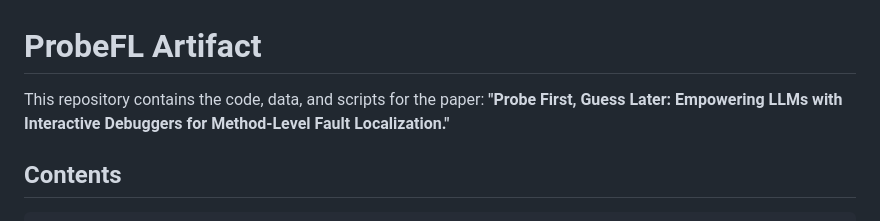
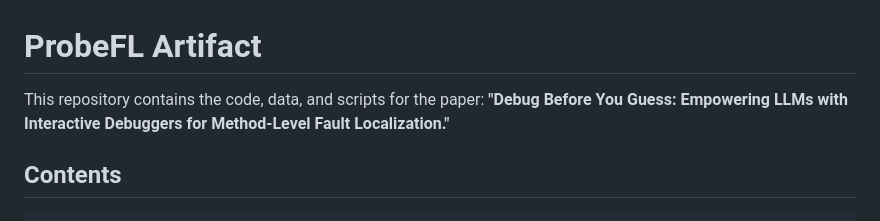
Before and after one commit to huxin125/ProbeFL, a Markdown page: README.md, the part around the change. Rendered like a GitHub page.

Commit message:
Fix paper title in README

```diff
--- a/README.md
+++ b/README.md
@@ -1,7 +1,7 @@
 # ProbeFL Artifact
 
 This repository contains the code, data, and scripts for the paper:
-**"Probe First, Guess Later: Empowering LLMs with Interactive Debuggers for Method-Level Fault Localization."**
+**"Debug Before You Guess: Empowering LLMs with Interactive Debuggers for Method-Level Fault Localization."**
 
 ## Contents
 
```
